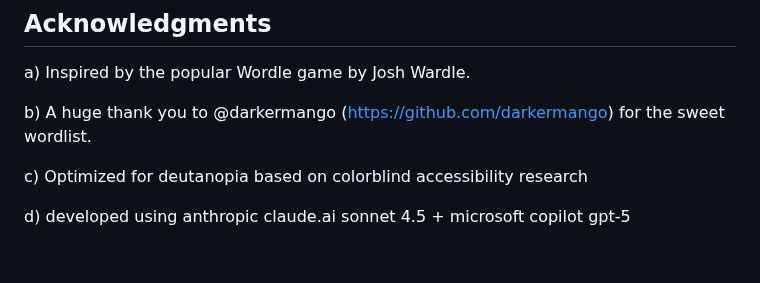
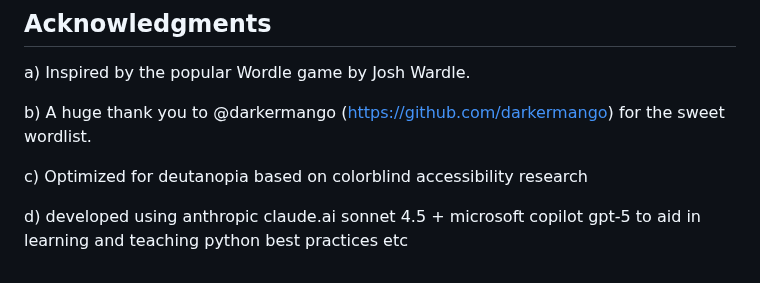
Before and after one commit to wifiknight45/lexicon_locksmith, a Markdown page: README.md, the part around the change. GitHub-like rendering.

Commit message:
Update README with details on development tools
Expanded description of development tools used.

```diff
--- a/README.md
+++ b/README.md
@@ -95,4 +95,4 @@ b) A huge thank you to @darkermango (https://github.com/darkermango) for the swe
 
 c) Optimized for deutanopia based on colorblind accessibility research
 
-d) developed using anthropic claude.ai sonnet 4.5 + microsoft copilot gpt-5
+d) developed using anthropic claude.ai sonnet 4.5 + microsoft copilot gpt-5 to aid in learning and teaching python best practices etc
```
